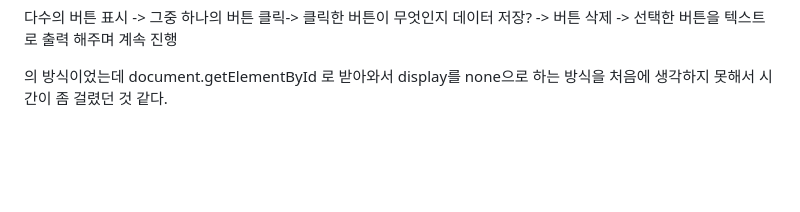
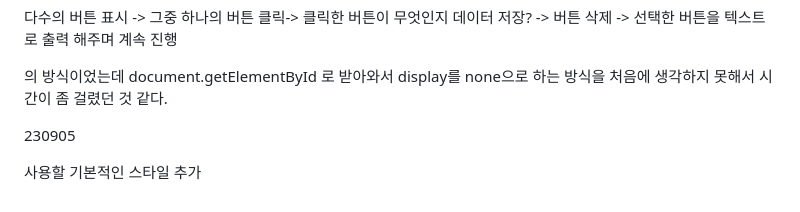
Before and after one commit to darvish0210/Ormi_3rd, a Markdown page: README.md, the part around the change. GitHub-like rendering; blank space fills up the shorter version.

```diff
--- a/README.md
+++ b/README.md
@@ -348,3 +348,7 @@ Stable Diffusion이란? -> text to image 인공지능 모델. 소위 말하는 A
 다수의 버튼 표시 -> 그중 하나의 버튼 클릭-> 클릭한 버튼이 무엇인지 데이터 저장? -> 버튼 삭제 -> 선택한 버튼을 텍스트로 출력 해주며 계속 진행
 
 의 방식이었는데 document.getElementById 로 받아와서 display를 none으로 하는 방식을 처음에 생각하지 못해서 시간이 좀 걸렸던 것 같다.
+
+230905
+
+사용할 기본적인 스타일 추가
```
